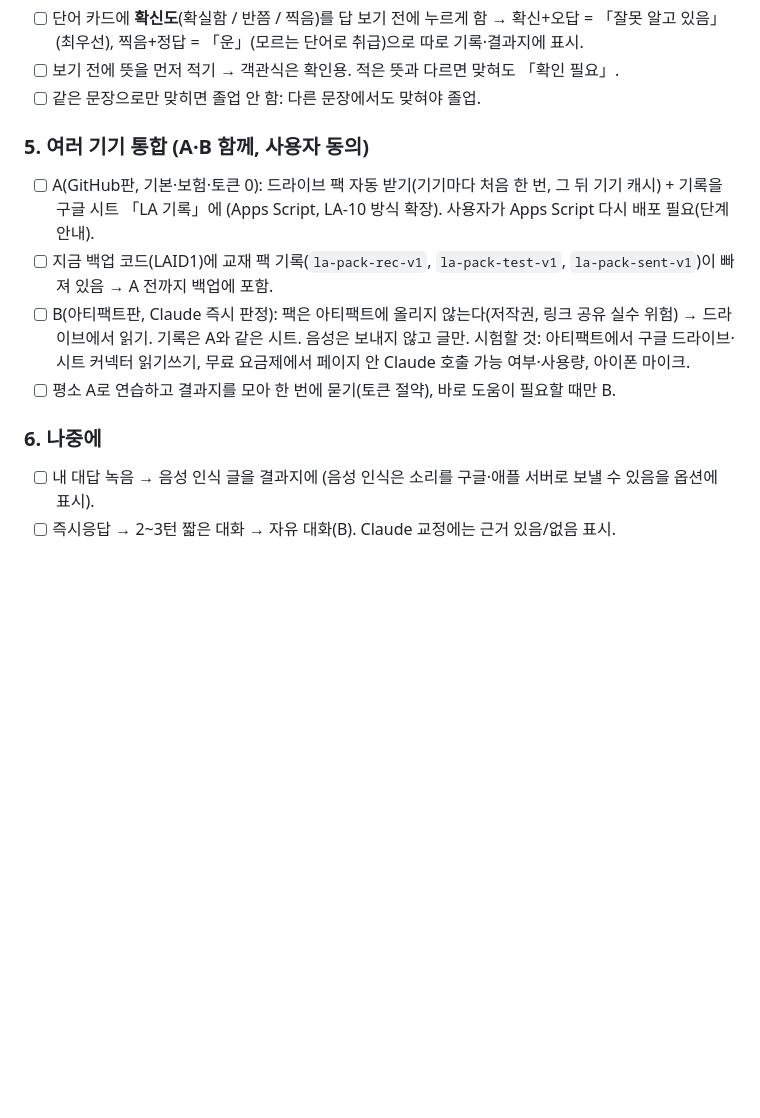
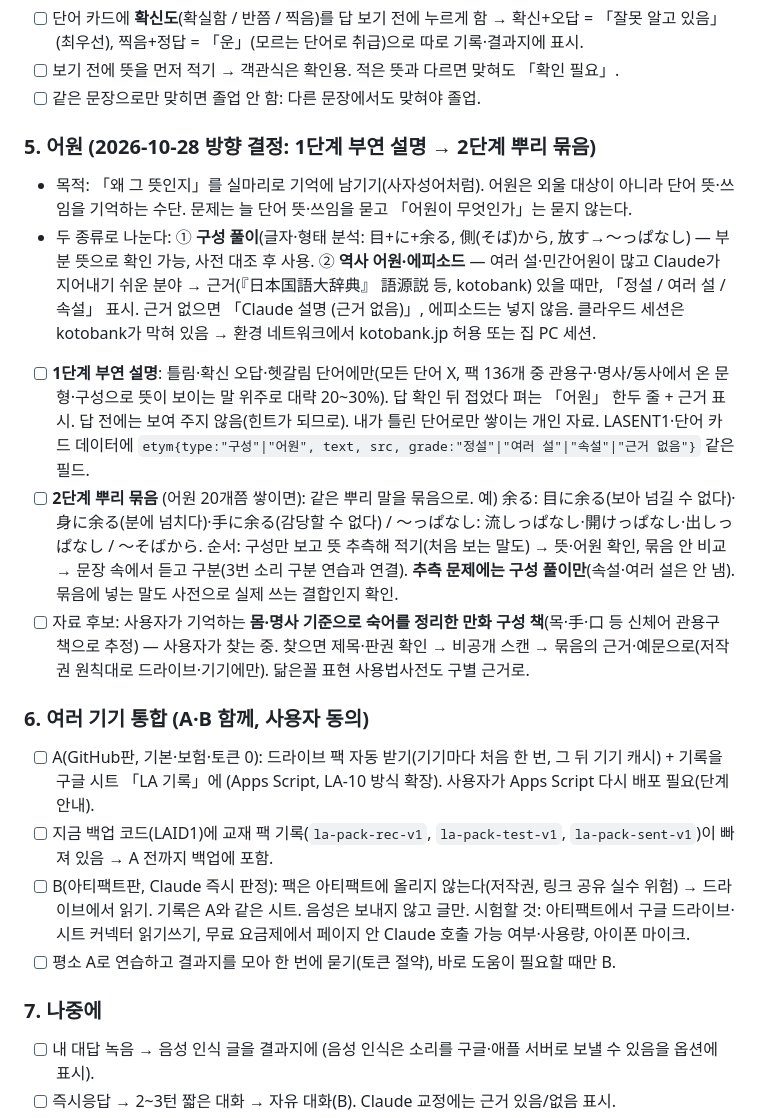
Before and after one commit to baka1976/la-app, a Markdown page: docs/HANDOFF.md, the part around the change. Rendered like a GitHub page; blank space fills up the shorter version.

Commit message:
인수인계: 어원 활용 방향(부연 설명 → 뿌리 묶음) 추가
Co-Authored-By: Claude Opus 5.5 <noreply@anthropic.com>
Claude-Session: https://claude.ai/code/session_016VWfsJFiroLhbxWUNSHrGX

```diff
--- a/docs/HANDOFF.md
+++ b/docs/HANDOFF.md
@@ -30,13 +30,20 @@
 - [ ] 보기 전에 뜻을 먼저 적기 → 객관식은 확인용. 적은 뜻과 다르면 맞혀도 「확인 필요」.
 - [ ] 같은 문장으로만 맞히면 졸업 안 함: 다른 문장에서도 맞혀야 졸업.
 
-### 5. 여러 기기 통합 (A·B 함께, 사용자 동의)
+### 5. 어원 (2026-10-28 방향 결정: 1단계 부연 설명 → 2단계 뿌리 묶음)
+- 목적: 「왜 그 뜻인지」를 실마리로 기억에 남기기(사자성어처럼). 어원은 외울 대상이 아니라 단어 뜻·쓰임을 기억하는 수단. 문제는 늘 단어 뜻·쓰임을 묻고 「어원이 무엇인가」는 묻지 않는다.
+- 두 종류로 나눈다: ① **구성 풀이**(글자·형태 분석: 目+に+余る, 側(そば)から, 放す→〜っぱなし) — 부분 뜻으로 확인 가능, 사전 대조 후 사용. ② **역사 어원·에피소드** — 여러 설·민간어원이 많고 Claude가 지어내기 쉬운 분야 → 근거(『日本国語大辞典』 語源説 등, kotobank) 있을 때만, 「정설 / 여러 설 / 속설」 표시. 근거 없으면 「Claude 설명 (근거 없음)」, 에피소드는 넣지 않음. 클라우드 세션은 kotobank가 막혀 있음 → 환경 네트워크에서 kotobank.jp 허용 또는 집 PC 세션.
+- [ ] **1단계 부연 설명**: 틀림·확신 오답·헷갈림 단어에만(모든 단어 X, 팩 136개 중 관용구·명사/동사에서 온 문형·구성으로 뜻이 보이는 말 위주로 대략 20~30%). 답 확인 뒤 접었다 펴는 「어원」 한두 줄 + 근거 표시. 답 전에는 보여 주지 않음(힌트가 되므로). 내가 틀린 단어로만 쌓이는 개인 자료. LASENT1·단어 카드 데이터에 `etym{type:"구성"|"어원", text, src, grade:"정설"|"여러 설"|"속설"|"근거 없음"}` 같은 필드.
+- [ ] **2단계 뿌리 묶음** (어원 20개쯤 쌓이면): 같은 뿌리 말을 묶음으로. 예) 余る: 目に余る(보아 넘길 수 없다)·身に余る(분에 넘치다)·手に余る(감당할 수 없다) / 〜っぱなし: 流しっぱなし·開けっぱなし·出しっぱなし / 〜そばから. 순서: 구성만 보고 뜻 추측해 적기(처음 보는 말도) → 뜻·어원 확인, 묶음 안 비교 → 문장 속에서 듣고 구분(3번 소리 구분 연습과 연결). **추측 문제에는 구성 풀이만**(속설·여러 설은 안 냄). 묶음에 넣는 말도 사전으로 실제 쓰는 결합인지 확인.
+- [ ] 자료 후보: 사용자가 기억하는 **몸·명사 기준으로 숙어를 정리한 만화 구성 책**(목·手·口 등 신체어 관용구 책으로 추정) — 사용자가 찾는 중. 찾으면 제목·판권 확인 → 비공개 스캔 → 묶음의 근거·예문으로(저작권 원칙대로 드라이브·기기에만). 닮은꼴 표현 사용법사전도 구별 근거로.
+
+### 6. 여러 기기 통합 (A·B 함께, 사용자 동의)
 - [ ] A(GitHub판, 기본·보험·토큰 0): 드라이브 팩 자동 받기(기기마다 처음 한 번, 그 뒤 기기 캐시) + 기록을 구글 시트 「LA 기록」에 (Apps Script, LA-10 방식 확장). 사용자가 Apps Script 다시 배포 필요(단계 안내).
 - [ ] 지금 백업 코드(LAID1)에 교재 팩 기록(`la-pack-rec-v1`, `la-pack-test-v1`, `la-pack-sent-v1`)이 빠져 있음 → A 전까지 백업에 포함.
 - [ ] B(아티팩트판, Claude 즉시 판정): 팩은 아티팩트에 올리지 않는다(저작권, 링크 공유 실수 위험) → 드라이브에서 읽기. 기록은 A와 같은 시트. 음성은 보내지 않고 글만. 시험할 것: 아티팩트에서 구글 드라이브·시트 커넥터 읽기쓰기, 무료 요금제에서 페이지 안 Claude 호출 가능 여부·사용량, 아이폰 마이크.
 - [ ] 평소 A로 연습하고 결과지를 모아 한 번에 묻기(토큰 절약), 바로 도움이 필요할 때만 B.
 
-### 6. 나중에
+### 7. 나중에
 - [ ] 내 대답 녹음 → 음성 인식 글을 결과지에 (음성 인식은 소리를 구글·애플 서버로 보낼 수 있음을 옵션에 표시).
 - [ ] 즉시응답 → 2~3턴 짧은 대화 → 자유 대화(B). Claude 교정에는 근거 있음/없음 표시.
 - [ ] 즉시응답 난이도: 내 대답 먼저 필수, 대답 시간 제한.
```
